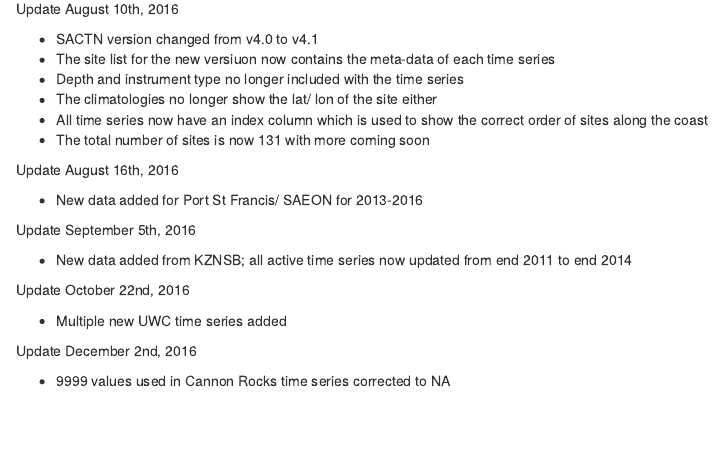
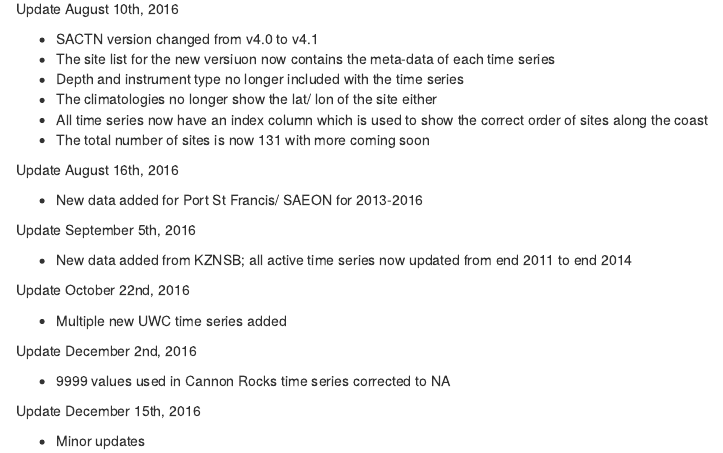
Before and after one commit to ajsmit/SACTN, an R Markdown document (README.Rmd): the page in a window 1100 px wide, from 680 px down. Rendered offline with R 4.5, knitr and Pandoc, with nearby package versions; some code elsewhere in the file could not run offline; common packages that the code uses without loading them are loaded.

Commit message:
Minor updates

```diff
--- a/README.Rmd
+++ b/README.Rmd
@@ -75,3 +75,7 @@ Update October 22nd, 2016
 Update December 2nd, 2016
 
 * 9999 values used in Cannon Rocks time series corrected to NA
+
+Update December 15th, 2016
+
+* Minor updates
```
Also changed, not shown: data/SACTNmonthly_v4.1.Rdata (renamed from data/SACTNmonthly_v4.1.RData), 1 other file.
